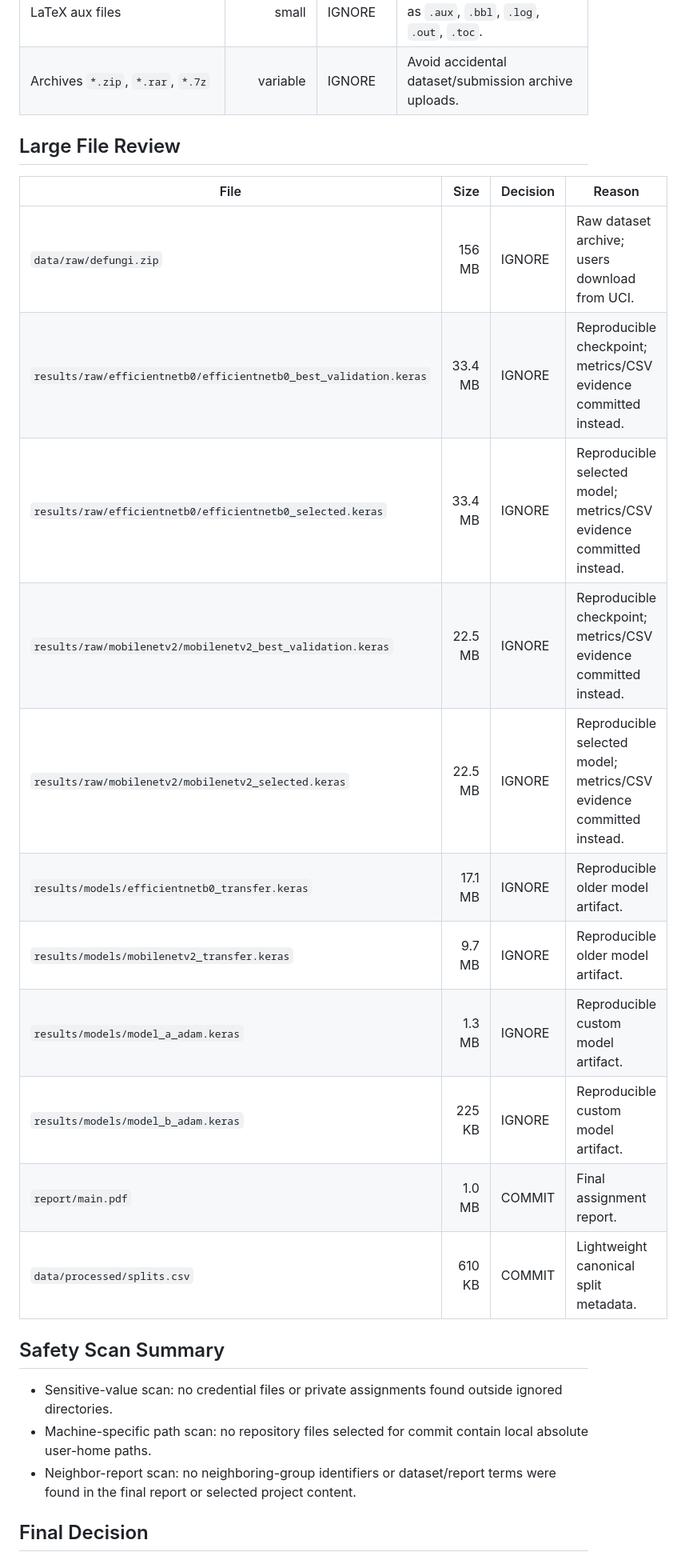
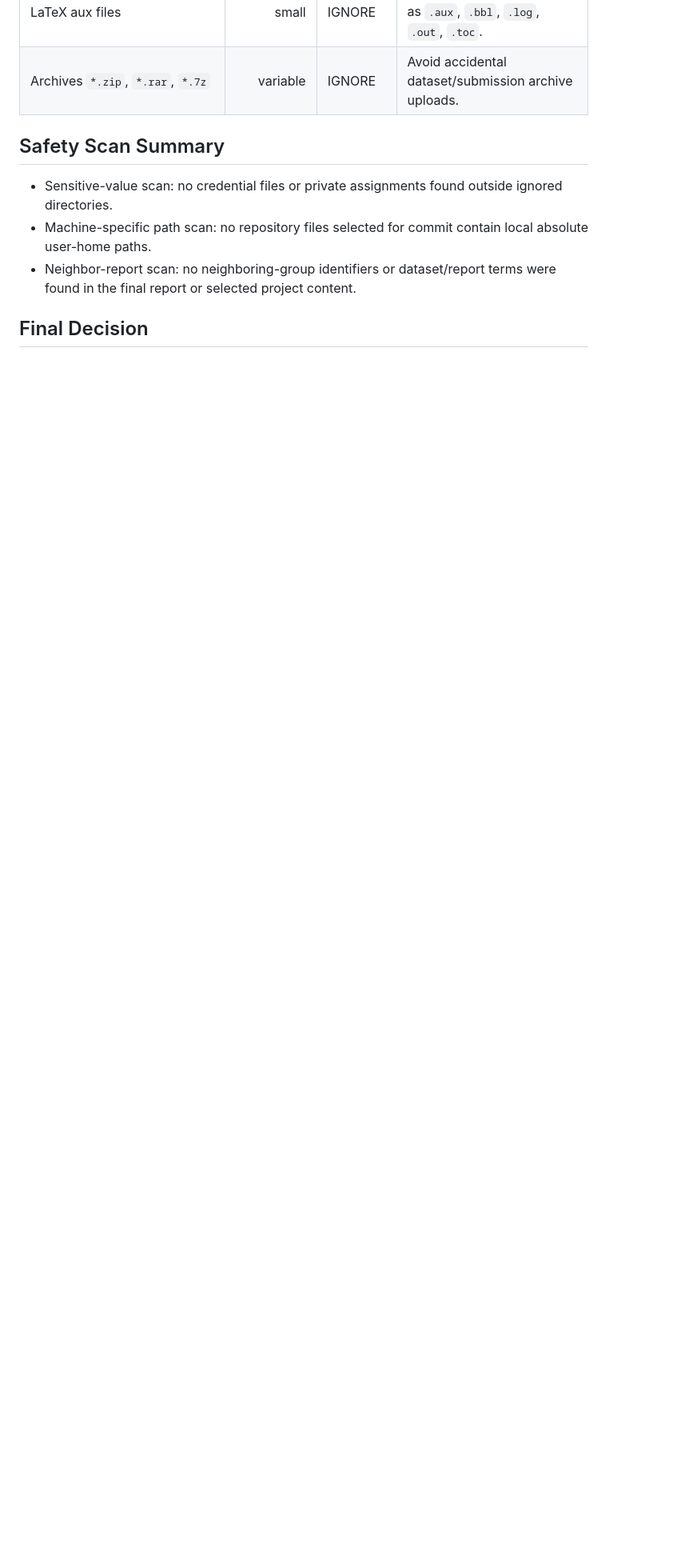
Before and after one commit to rahumanrifnaz-dev/DeFungi, a Markdown page: GITHUB_FILE_AUDIT.md, the part around the change. Shown at 80% size. GitHub-like rendering; blank space fills up the shorter version.

Commit message:
Remove large file review section from audit
Removed the large file review section from the audit.

```diff
--- a/GITHUB_FILE_AUDIT.md
+++ b/GITHUB_FILE_AUDIT.md
@@ -35,21 +35,7 @@ This audit records what should be committed to the public EN3150 Assignment 03 r
 | LaTeX aux files | small | IGNORE | Generated build files such as `.aux`, `.bbl`, `.log`, `.out`, `.toc`. |
 | Archives `*.zip`, `*.rar`, `*.7z` | variable | IGNORE | Avoid accidental dataset/submission archive uploads. |
 
-## Large File Review
 
-| File | Size | Decision | Reason |
-|---|---:|---|---|
-| `data/raw/defungi.zip` | 156 MB | IGNORE | Raw dataset archive; users download from UCI. |
-| `results/raw/efficientnetb0/efficientnetb0_best_validation.keras` | 33.4 MB | IGNORE | Reproducible checkpoint; metrics/CSV evidence committed instead. |
-| `results/raw/efficientnetb0/efficientnetb0_selected.keras` | 33.4 MB | IGNORE | Reproducible selected model; metrics/CSV evidence committed instead. |
-| `results/raw/mobilenetv2/mobilenetv2_best_validation.keras` | 22.5 MB | IGNORE | Reproducible checkpoint; metrics/CSV evidence committed instead. |
-| `results/raw/mobilenetv2/mobilenetv2_selected.keras` | 22.5 MB | IGNORE | Reproducible selected model; metrics/CSV evidence committed instead. |
-| `results/models/efficientnetb0_transfer.keras` | 17.1 MB | IGNORE | Reproducible older model artifact. |
-| `results/models/mobilenetv2_transfer.keras` | 9.7 MB | IGNORE | Reproducible older model artifact. |
-| `results/models/model_a_adam.keras` | 1.3 MB | IGNORE | Reproducible custom model artifact. |
-| `results/models/model_b_adam.keras` | 225 KB | IGNORE | Reproducible custom model artifact. |
-| `report/main.pdf` | 1.0 MB | COMMIT | Final assignment report. |
-| `data/processed/splits.csv` | 610 KB | COMMIT | Lightweight canonical split metadata. |
 
 ## Safety Scan Summary
 
```
